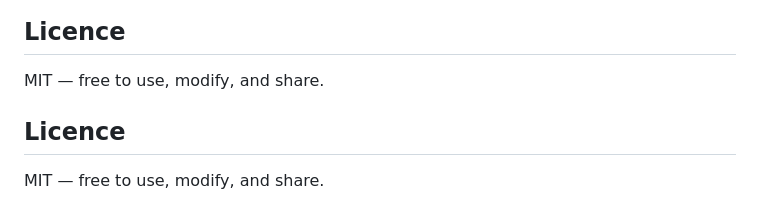
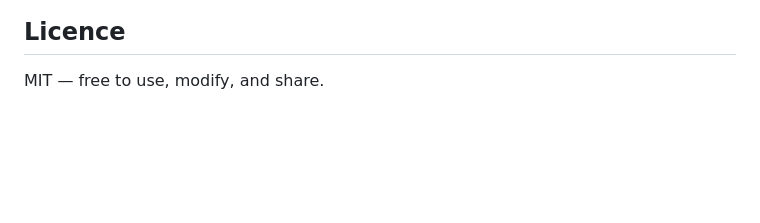
Before and after one commit to eritrouib/dqa-guide-builder, a Markdown page: README.md, the part around the change. GitHub-like rendering; blank space fills up the shorter version.

```diff
--- a/README.md
+++ b/README.md
@@ -179,7 +179,3 @@ Pull requests welcome. The value of this tool is that it is a single self-contai
 ## Licence
 
 MIT — free to use, modify, and share.
-
-## Licence
-
-MIT — free to use, modify, and share.
```
